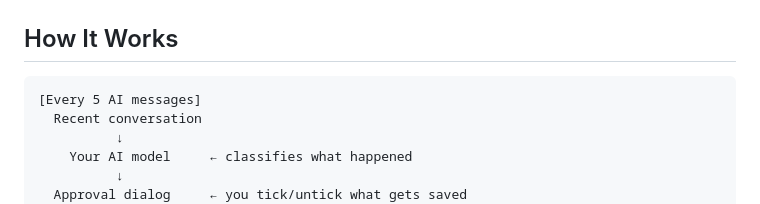
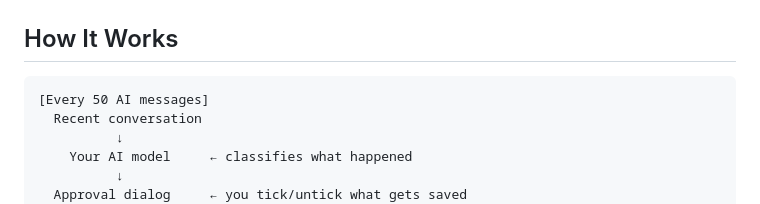
Before and after one commit to GombaTheGreat/PAC-Persistent-Adventure-Chronicle, a Markdown page: README.md, the part around the change. Drawn GitHub-style.

Commit message:
Update README.md
Typofix

````diff
--- a/README.md
+++ b/README.md
@@ -155,7 +155,7 @@ After these two steps your memory system is fully primed — PAC will continue b
 ## How It Works
 
 ```
-[Every 5 AI messages]
+[Every 50 AI messages]
   Recent conversation
           ↓
     Your AI model     ← classifies what happened
````
